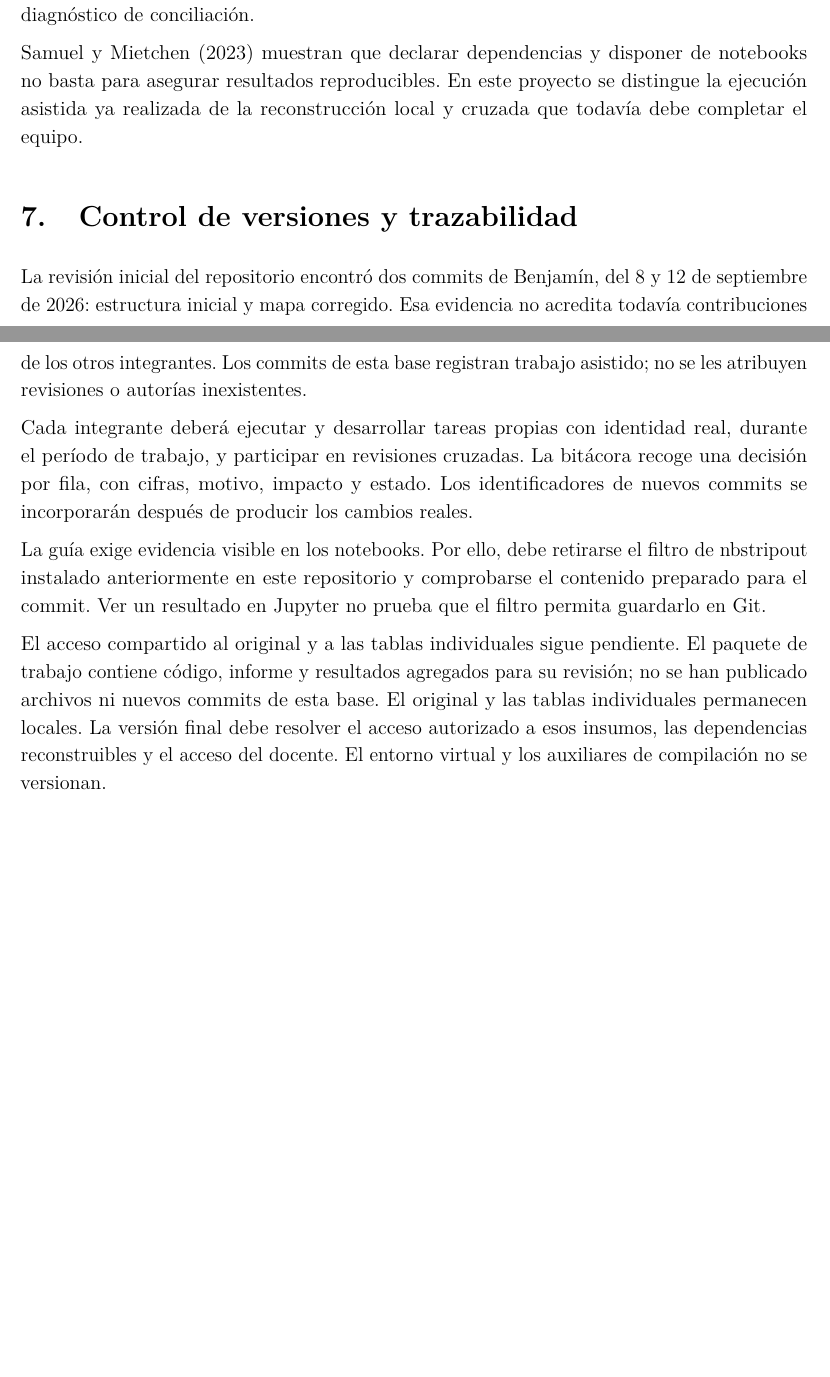
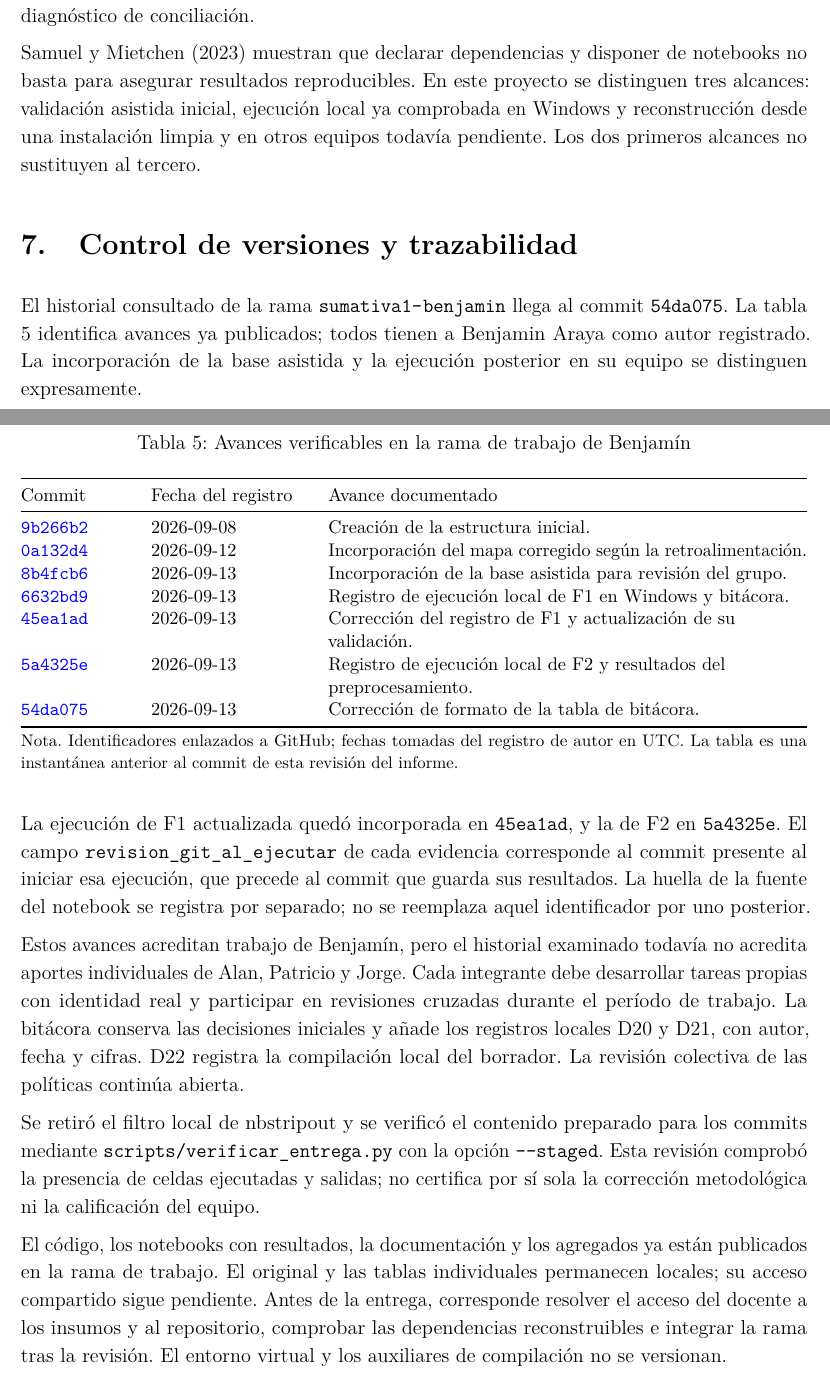
Before and after one commit to BenjaArayaM/proyecto-grupo7-mcdi500, a LaTeX document (informe/informe.tex): two parts of pages 9 and 10 of 13 before the commit and two parts of pages 10 and 11 of 14 after it, joined at a grey line, cut so that both start at the same text, the shorter picture padded with empty space. Compiled offline with pdfLaTeX.

Commit message:
docs(informe): documenta validacion Windows y trazabilidad de F1 y F2

```diff
--- a/informe/informe.tex
+++ b/informe/informe.tex
@@ -354,34 +399,66 @@ ocho decimales exportados. Esta tolerancia numérica no tiene el mismo propósit
 que el umbral de 1 CLP utilizado para el diagnóstico de conciliación.
 
 \citet{samuel} muestran que declarar dependencias y disponer de notebooks no basta
-para asegurar resultados reproducibles. En este proyecto se distingue la ejecución
-asistida ya realizada de la reconstrucción local y cruzada que todavía debe
-completar el equipo.
+para asegurar resultados reproducibles. En este proyecto se distinguen tres
+alcances: validación asistida inicial, ejecución local ya comprobada en Windows
+y reconstrucción desde una instalación limpia y en otros equipos todavía pendiente.
+Los dos primeros alcances no sustituyen al tercero.
 
 \section{Control de versiones y trazabilidad}
 
-La revisión inicial del repositorio encontró dos commits de Benjamín, del 8 y
-12 de septiembre de 2026: estructura inicial y mapa corregido. Esa evidencia no
-acredita todavía contribuciones de los otros integrantes. Los commits de esta base
-registran trabajo asistido; no se les atribuyen revisiones o autorías inexistentes.
+El historial consultado de la rama \archivo{sumativa1-benjamin} llega al commit
+\archivo{54da075}. La tabla \ref{tab:commits} identifica avances ya publicados;
+todos tienen a Benjamin Araya como autor registrado. La incorporación de la base
+asistida y la ejecución posterior en su equipo se distinguen expresamente.
 
-Cada integrante deberá ejecutar y desarrollar tareas propias con identidad real,
-durante el período de trabajo, y participar en revisiones cruzadas. La bitácora
-recoge una decisión por fila, con cifras, motivo, impacto y estado. Los identificadores
-de nuevos commits se incorporarán después de producir los cambios reales.
+\begin{table}[H]
+\caption{Avances verificables en la rama de trabajo de Benjamín}
+\label{tab:commits}
+\small\singlespacing
+\begin{tabularx}{\textwidth}{@{}p{0.14\textwidth}p{0.20\textwidth}Y@{}}
+\toprule
+Commit & Fecha del registro & Avance documentado\\
+\midrule
+\href{https://github.com/BenjaArayaM/proyecto-grupo7-mcdi500/commit/9b266b241e8437c5ff672e97a78c061ae5bcd8ae}{\texttt{9b266b2}} & 2026-09-08 & Creación de la estructura inicial.\\
+\href{https://github.com/BenjaArayaM/proyecto-grupo7-mcdi500/commit/0a132d4f3c81de5a090fd39ef7785b64bf1c06e0}{\texttt{0a132d4}} & 2026-09-12 & Incorporación del mapa corregido según la retroalimentación.\\
+\href{https://github.com/BenjaArayaM/proyecto-grupo7-mcdi500/commit/8b4fcb6502651a4729250f6340ad23add293dc1b}{\texttt{8b4fcb6}} & 2026-09-13 & Incorporación de la base asistida para revisión del grupo.\\
+\href{https://github.com/BenjaArayaM/proyecto-grupo7-mcdi500/commit/6632bd9bb69f0fb1fe13c8c193dd7c338cf3118e}{\texttt{6632bd9}} & 2026-09-13 & Registro de ejecución local de F1 en Windows y bitácora.\\
+\href{https://github.com/BenjaArayaM/proyecto-grupo7-mcdi500/commit/45ea1ad224ea45d1e83f5236b85570de3f55a8f1}{\texttt{45ea1ad}} & 2026-09-13 & Corrección del registro de F1 y actualización de su validación.\\
+\href{https://github.com/BenjaArayaM/proyecto-grupo7-mcdi500/commit/5a4325e596395b0d9afa672b290c4f8af106d1e6}{\texttt{5a4325e}} & 2026-09-13 & Registro de ejecución local de F2 y resultados del preprocesamiento.\\
+\href{https://github.com/BenjaArayaM/proyecto-grupo7-mcdi500/commit/54da0751172bfc516d51ceeb518f1709d4896bb8}{\texttt{54da075}} & 2026-09-13 & Corrección de formato de la tabla de bitácora.\\
+\bottomrule
+\end{tabularx}
+\par\smallskip
+{\footnotesize Nota. Identificadores enlazados a GitHub; fechas tomadas del
+registro de autor en UTC. La tabla es una instantánea anterior al commit de
+esta revisión del informe.}
+\end{table}
 
-La guía exige evidencia visible en los notebooks. Por ello, debe retirarse el filtro
-de nbstripout instalado anteriormente en este repositorio y comprobarse el contenido
-preparado para el commit. Ver un resultado en Jupyter no prueba que el filtro permita
-guardarlo en Git.
+La ejecución de F1 actualizada quedó incorporada en \archivo{45ea1ad}, y la de
+F2 en \archivo{5a4325e}. El campo \archivo{revision_git_al_ejecutar} de cada
+evidencia corresponde al commit presente al iniciar esa ejecución, que precede
+al commit que guarda sus resultados. La huella de la fuente del notebook se
+registra por separado; no se reemplaza aquel identificador por uno posterior.
 
-El acceso compartido al original y a las tablas individuales sigue pendiente.
-El paquete de trabajo contiene código, informe y resultados agregados para su
-revisión; no se han publicado archivos ni nuevos commits de esta base.
-El original y las tablas individuales permanecen locales.
-La versión final debe resolver el acceso autorizado a esos insumos, las dependencias
-reconstruibles y el acceso del docente. El entorno virtual y los auxiliares de
-compilación no se versionan.
+Estos avances acreditan trabajo de Benjamín, pero el historial examinado todavía
+no acredita aportes individuales de Alan, Patricio y Jorge. Cada integrante debe
+desarrollar tareas propias con identidad real y participar en revisiones cruzadas
+durante el período de trabajo. La bitácora conserva las decisiones iniciales y
+añade los registros locales D20 y D21, con autor, fecha y cifras. D22 registra
+la compilación local del borrador. La revisión colectiva de las políticas continúa abierta.
+
+Se retiró el filtro local de nbstripout y se verificó el contenido preparado para
+los commits mediante \archivo{scripts/verificar_entrega.py} con la opción
+\texttt{-{}-staged}. Esta revisión
+comprobó la presencia de celdas ejecutadas y salidas; no certifica por sí sola la
+corrección metodológica ni la calificación del equipo.
+
+El código, los notebooks con resultados, la documentación y los agregados ya
+están publicados en la rama de trabajo. El original y las tablas individuales
+permanecen locales; su acceso compartido sigue pendiente. Antes de la entrega,
+corresponde resolver el acceso del docente a los insumos y al repositorio,
+comprobar las dependencias reconstruibles e integrar la rama tras la revisión.
+El entorno virtual y los auxiliares de compilación no se versionan.
 
 \clearpage
 \section{Vinculación con el mapa conceptual V2}
```
Also changed, not shown: docs/bitacora_decisiones.md (+9 -5 lines), informe/informe.pdf, informe/informe.tex (107 more changed lines).
